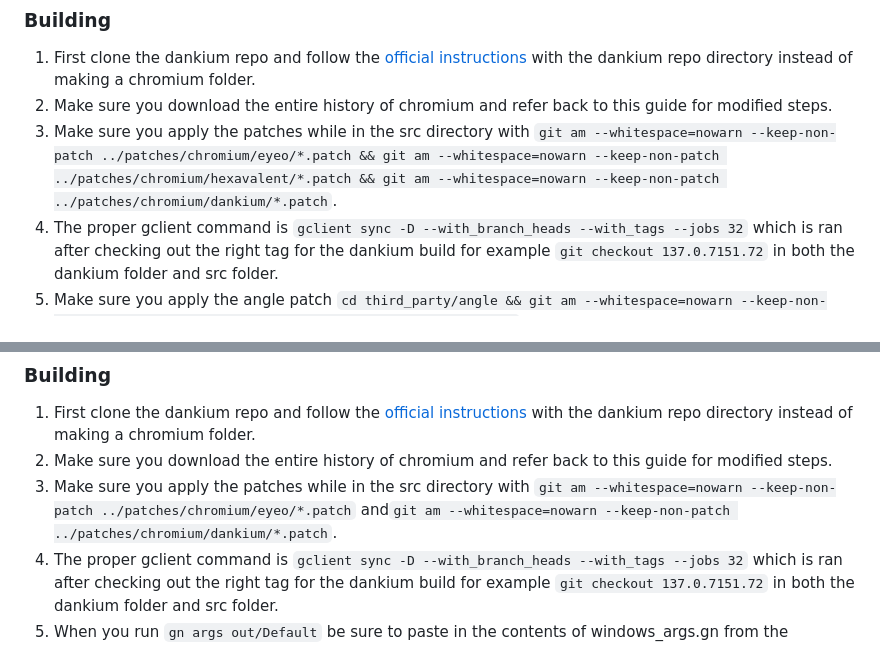
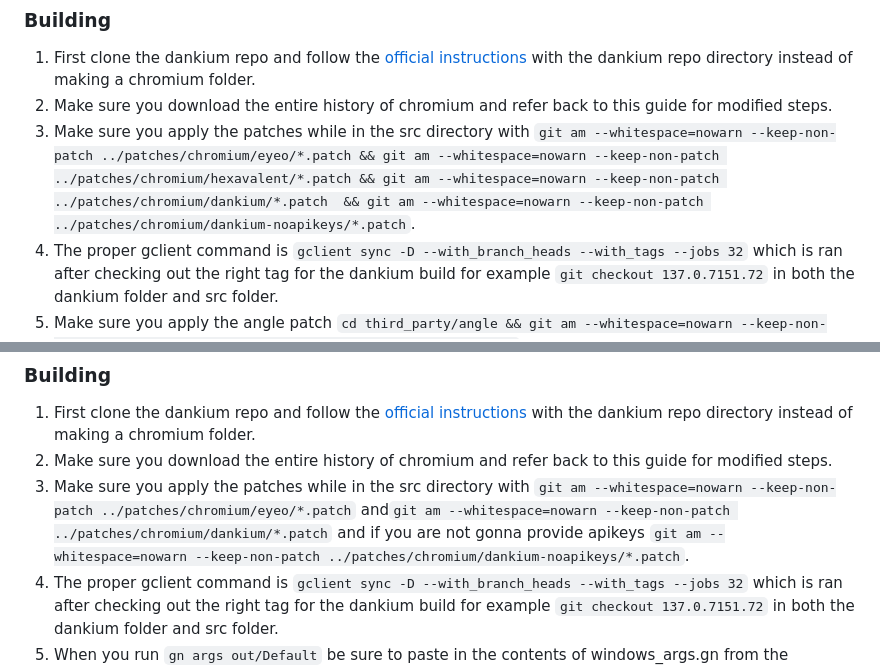
Before and after one commit to aroflcoppter/dankium, a Markdown page: README.md, 2 parts joined by grey strips. GitHub-like rendering.

```diff
--- a/README.md
+++ b/README.md
@@ -24,7 +24,7 @@ Alternatively you may download an apk for sideloading from [github releases](htt
 
 1. First clone the dankium repo and follow the [official instructions](https://chromium.googlesource.com/chromium/src/+/HEAD/docs/android_build_instructions.md) with the dankium repo directory instead of making a chromium folder.
 2. Make sure you download the entire history of chromium and refer back to this guide for modified steps.
-3. Make sure you apply the patches while in the src directory with `git am --whitespace=nowarn --keep-non-patch ../patches/chromium/eyeo/*.patch && git am --whitespace=nowarn --keep-non-patch ../patches/chromium/hexavalent/*.patch && git am --whitespace=nowarn --keep-non-patch ../patches/chromium/dankium/*.patch`.
+3. Make sure you apply the patches while in the src directory with `git am --whitespace=nowarn --keep-non-patch ../patches/chromium/eyeo/*.patch && git am --whitespace=nowarn --keep-non-patch ../patches/chromium/hexavalent/*.patch && git am --whitespace=nowarn --keep-non-patch ../patches/chromium/dankium/*.patch  && git am --whitespace=nowarn --keep-non-patch ../patches/chromium/dankium-noapikeys/*.patch`.
 4. The proper gclient command is `gclient sync -D --with_branch_heads --with_tags --jobs 32` which is ran after checking out the right tag for the dankium build for example `git checkout 137.0.7151.72` in both the dankium folder and src folder.
 5. Make sure you apply the angle patch `cd third_party/angle && git am --whitespace=nowarn --keep-non-patch ../../../patches/submodules/angle/*.patch && cd ../..`
 6. Also make sure you apply the libunwind patch `cd third_party/libunwind/src && git am --whitespace=nowarn --keep-non-patch ../../../../patches/submodules/libunwind/*.patch && cd ../../..`
@@ -50,7 +50,7 @@ You can use [API keys](https://www.chromium.org/developers/how-tos/api-keys/) fr
 
 1. First clone the dankium repo and follow the [official instructions](https://chromium.googlesource.com/chromium/src/+/HEAD/docs/windows_build_instructions.md) with the dankium repo directory instead of making a chromium folder.
 2. Make sure you download the entire history of chromium and refer back to this guide for modified steps.
-3. Make sure you apply the patches while in the src directory with `git am --whitespace=nowarn --keep-non-patch ../patches/chromium/eyeo/*.patch` and`git am --whitespace=nowarn --keep-non-patch ../patches/chromium/dankium/*.patch`.
+3. Make sure you apply the patches while in the src directory with `git am --whitespace=nowarn --keep-non-patch ../patches/chromium/eyeo/*.patch` and`git am --whitespace=nowarn --keep-non-patch ../patches/chromium/dankium/*.patch` and if you are not gonna provide apikeys `git am --whitespace=nowarn --keep-non-patch ../patches/chromium/dankium-noapikeys/*.patch`.
 4. The proper gclient command is `gclient sync -D --with_branch_heads --with_tags --jobs 32` which is ran after checking out the right tag for the dankium build for example `git checkout 137.0.7151.72` in both the dankium folder and src folder.
 5. When you run `gn args out/Default` be sure to paste in the contents of windows_args.gn from the dankium repo.
 6. Build with `autoninja -C out/Default mini_installer` and your mini_installer.exe will be in out/Default.
```
